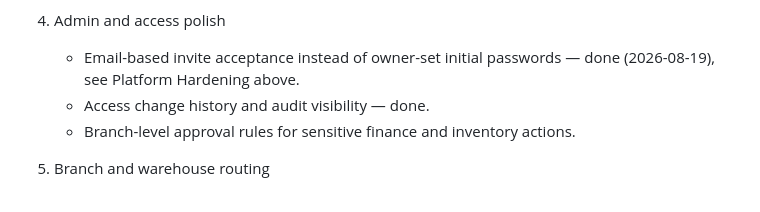
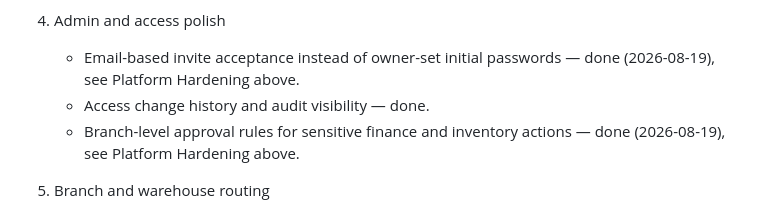
Before and after one commit to sulaimanmahir/Taska, a Markdown page: ROADMAP.md, the part around one of its changes. Rendered like a GitHub page.

Commit message:
Record branch-level approval rules completion in ROADMAP.md
Co-Authored-By: Claude Sonnet 5 <noreply@anthropic.com>

```diff
--- a/ROADMAP.md
+++ b/ROADMAP.md
@@ -107,7 +108,7 @@ This roadmap now reflects actual build status instead of a zero-based plan. Some
 4. Admin and access polish
    - Email-based invite acceptance instead of owner-set initial passwords — done (2026-08-19), see Platform Hardening above.
    - Access change history and audit visibility — done.
-   - Branch-level approval rules for sensitive finance and inventory actions.
+   - Branch-level approval rules for sensitive finance and inventory actions — done (2026-08-19), see Platform Hardening above.
 
 5. Branch and warehouse routing
    - Strengthen location setup flows — done (Settings > Warehouses).
```
Also changed, not shown: other parts of ROADMAP.md (+1 -0 lines).
